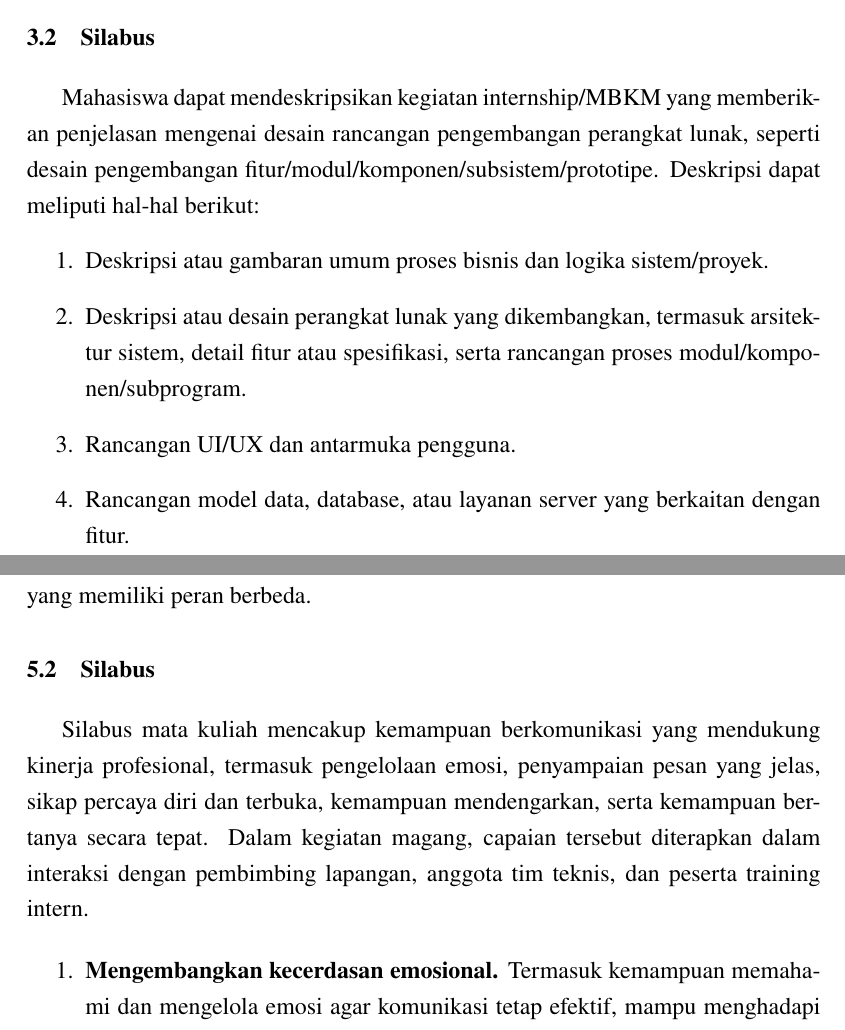
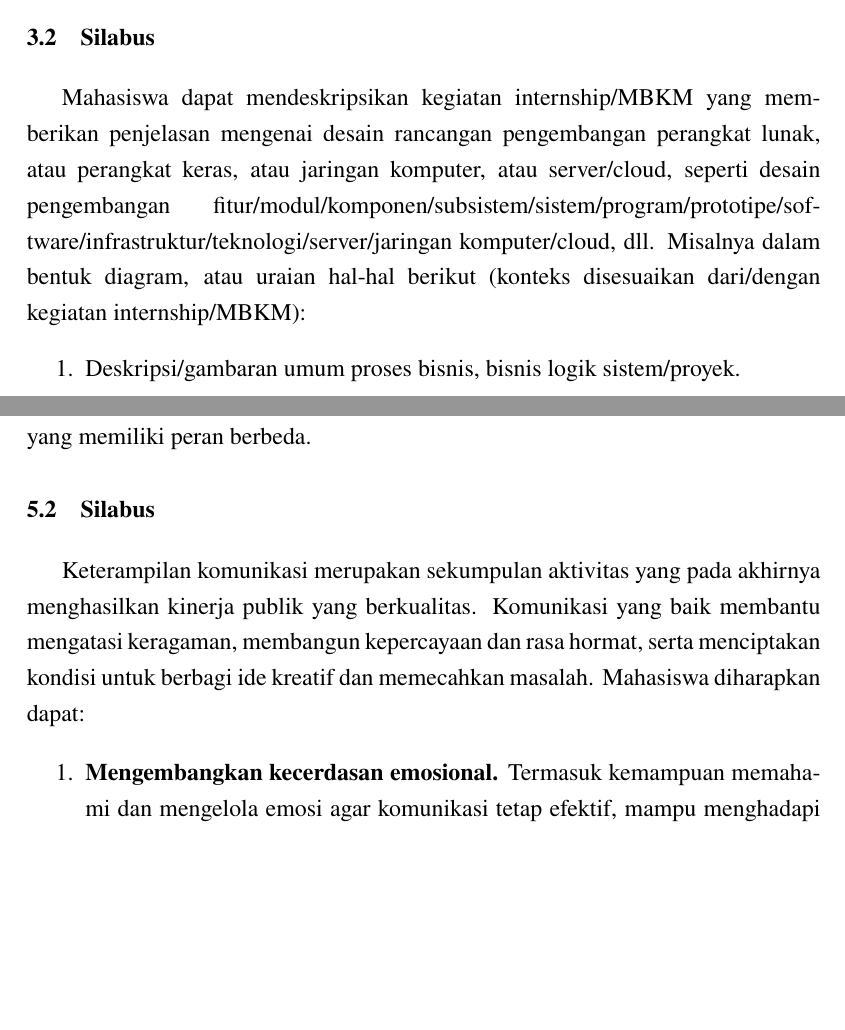
Before and after one commit to Andhiki/intern-at-vortex-report, a LaTeX document (intern-report.tex, which reads src/chapters/bab_3_pengembangan_fitur_dan_modul_proyek.tex, src/chapters/bab_5_kemampuan_berkomunikasi.tex): two parts of pages 16 and 33 of 51, joined at a grey line, cut so that both start at the same text, the shorter picture padded with empty space. Compiled offline with pdfLaTeX.

Commit message:
fix: silabus sections now match official curriculum wording exactly
Bab 3: full 8-point enumeration from MII21-3011 curriculum
Bab 4: 5-point enumeration matches MII21-3015 curriculum (with original phrasing)
Bab 5: opening paragraph matches MII21-4010 curriculum verbatim

```diff
--- a/src/chapters/bab_3_pengembangan_fitur_dan_modul_proyek.tex
+++ b/src/chapters/bab_3_pengembangan_fitur_dan_modul_proyek.tex
@@ -15,9 +15,7 @@
 Mata kuliah ini berfokus pada penerapan kemampuan pengembangan fitur dan modul perangkat lunak dalam lingkungan kerja industri. Selama kegiatan magang, capaian mata kuliah diwujudkan melalui kontribusi pada dua area pekerjaan utama, yaitu pengembangan dokumentasi dan \textit{design library} pada Neon Interfaces serta pengembangan fitur Import Nilai Neon Uji pada repositori Pendidikan. Kedua pekerjaan tersebut menuntut pemahaman kebutuhan pengguna, perancangan alur antarmuka, implementasi komponen, integrasi data, dan penyesuaian hasil kerja berdasarkan umpan balik tim.
 
 \section{Silabus}
-Mahasiswa dapat mendeskripsikan kegiatan internship/MBKM yang memberikan penjelasan mengenai desain rancangan pengembangan perangkat lunak, seperti desain pengembangan fitur/modul/komponen/subsistem/prototipe. Deskripsi dapat meliputi hal-hal berikut:
+Mahasiswa dapat mendeskripsikan kegiatan internship/MBKM yang memberikan penjelasan mengenai desain rancangan pengembangan perangkat lunak, atau perangkat keras, atau jaringan komputer, atau server/cloud, seperti desain pengembangan fitur/modul/komponen/subsistem/sistem/program/prototipe/software/infrastruktur/teknologi/server/jaringan komputer/cloud, dll. Misalnya dalam bentuk diagram, atau uraian hal-hal berikut (konteks disesuaikan dari/dengan kegiatan internship/MBKM):
 \begin{enumerate}
-	\item Deskripsi atau gambaran umum proses bisnis dan logika sistem/proyek.
-	\item Deskripsi atau desain perangkat lunak yang dikembangkan, termasuk arsitektur sistem, detail fitur atau spesifikasi, serta rancangan proses modul/komponen/subprogram.
-	\item Rancangan UI/UX dan antarmuka pengguna.
-	\item Rancangan model data, database, atau layanan server yang berkaitan dengan fitur.
+	\item Deskripsi/gambaran umum proses bisnis, bisnis logik sistem/proyek.
+	\item Deskripsi/desain (dari sisi) hardware/peralatan/teknologi/server/networking/cloud, dll.
--- a/src/chapters/bab_5_kemampuan_berkomunikasi.tex
+++ b/src/chapters/bab_5_kemampuan_berkomunikasi.tex
@@ -16,7 +16,7 @@
 Mata kuliah ini menekankan kemampuan berkomunikasi dalam lingkungan kerja profesional. Selama kegiatan magang, komunikasi menjadi bagian penting dalam memahami kebutuhan proyek, menyampaikan perkembangan pekerjaan, menjelaskan kendala teknis, menerima umpan balik, dan berkoordinasi dengan anggota tim yang memiliki peran berbeda.
 
 \section{Silabus}
-Silabus mata kuliah mencakup kemampuan berkomunikasi yang mendukung kinerja profesional, termasuk pengelolaan emosi, penyampaian pesan yang jelas, sikap percaya diri dan terbuka, kemampuan mendengarkan, serta kemampuan bertanya secara tepat. Dalam kegiatan magang, capaian tersebut diterapkan dalam interaksi dengan pembimbing lapangan, anggota tim teknis, dan peserta training intern.
+Keterampilan komunikasi merupakan sekumpulan aktivitas yang pada akhirnya menghasilkan kinerja publik yang berkualitas. Komunikasi yang baik membantu mengatasi keragaman, membangun kepercayaan dan rasa hormat, serta menciptakan kondisi untuk berbagi ide kreatif dan memecahkan masalah. Mahasiswa diharapkan dapat:
 
 \begin{enumerate}
     \item \textbf{Mengembangkan kecerdasan emosional.} Termasuk kemampuan memahami dan mengelola emosi agar komunikasi tetap efektif, mampu menghadapi tekanan kerja, dan menunjukkan empati kepada orang lain.
```
Also changed, not shown: src/chapters/bab_4_pengujian_unit_dan_modul_proyek.tex (+5 -5 lines), src/chapters/bab_3_pengembangan_fitur_dan_modul_proyek.tex (6 more changed lines).
